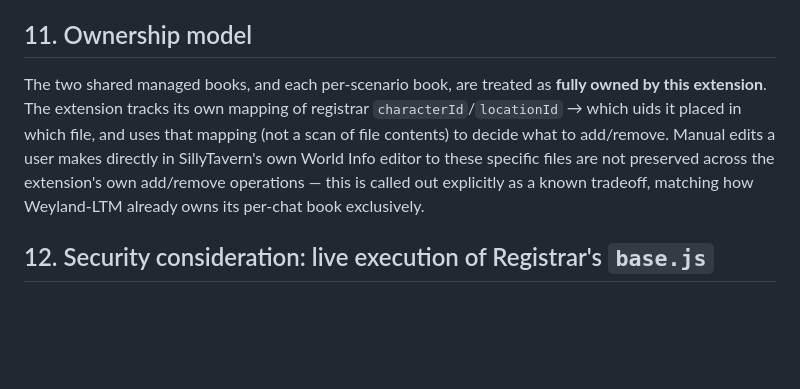
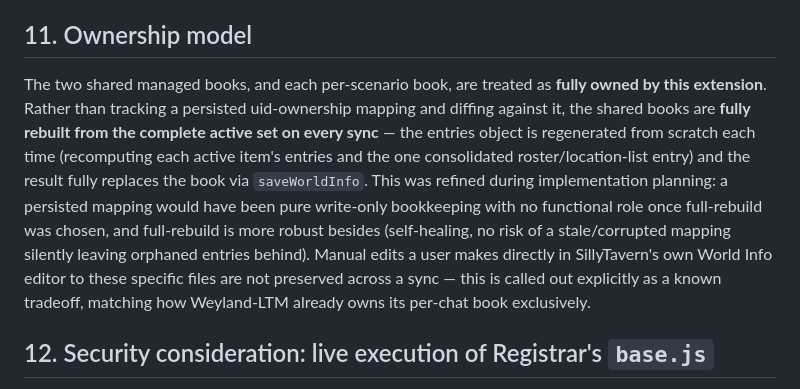
Before and after one commit to aerosplat-dev/Weyland-Registrar, a Markdown page: docs/specs/2026-07-20-weyland-registrar-design.md, the part around the change. GitHub-like rendering; blank space fills up the shorter version.

```diff
--- a/docs/specs/2026-07-20-weyland-registrar-design.md
+++ b/docs/specs/2026-07-20-weyland-registrar-design.md
@@ -195,12 +195,17 @@ is not a separate code path from a Registrar collection.
 ## 11. Ownership model
 
 The two shared managed books, and each per-scenario book, are treated as **fully owned by this
-extension**. The extension tracks its own mapping of registrar `characterId`/`locationId` →
-which uids it placed in which file, and uses that mapping (not a scan of file contents) to decide
-what to add/remove. Manual edits a user makes directly in SillyTavern's own World Info editor to
-these specific files are not preserved across the extension's own add/remove operations — this is
-called out explicitly as a known tradeoff, matching how Weyland-LTM already owns its per-chat
-book exclusively.
+extension**. Rather than tracking a persisted uid-ownership mapping and diffing against it,
+the shared books are **fully rebuilt from the complete active set on every sync** — the entries
+object is regenerated from scratch each time (recomputing each active item's entries and the one
+consolidated roster/location-list entry) and the result fully replaces the book via
+`saveWorldInfo`. This was refined during implementation planning: a persisted mapping would have
+been pure write-only bookkeeping with no functional role once full-rebuild was chosen, and
+full-rebuild is more robust besides (self-healing, no risk of a stale/corrupted mapping silently
+leaving orphaned entries behind). Manual edits a user makes directly in SillyTavern's own World
+Info editor to these specific files are not preserved across a sync — this is called out
+explicitly as a known tradeoff, matching how Weyland-LTM already owns its per-chat book
+exclusively.
 
 ## 12. Security consideration: live execution of Registrar's `base.js`
 
```
Also changed, not shown: docs/plans/2026-07-20-weyland-registrar-implementation.md (+4 -20 lines).
